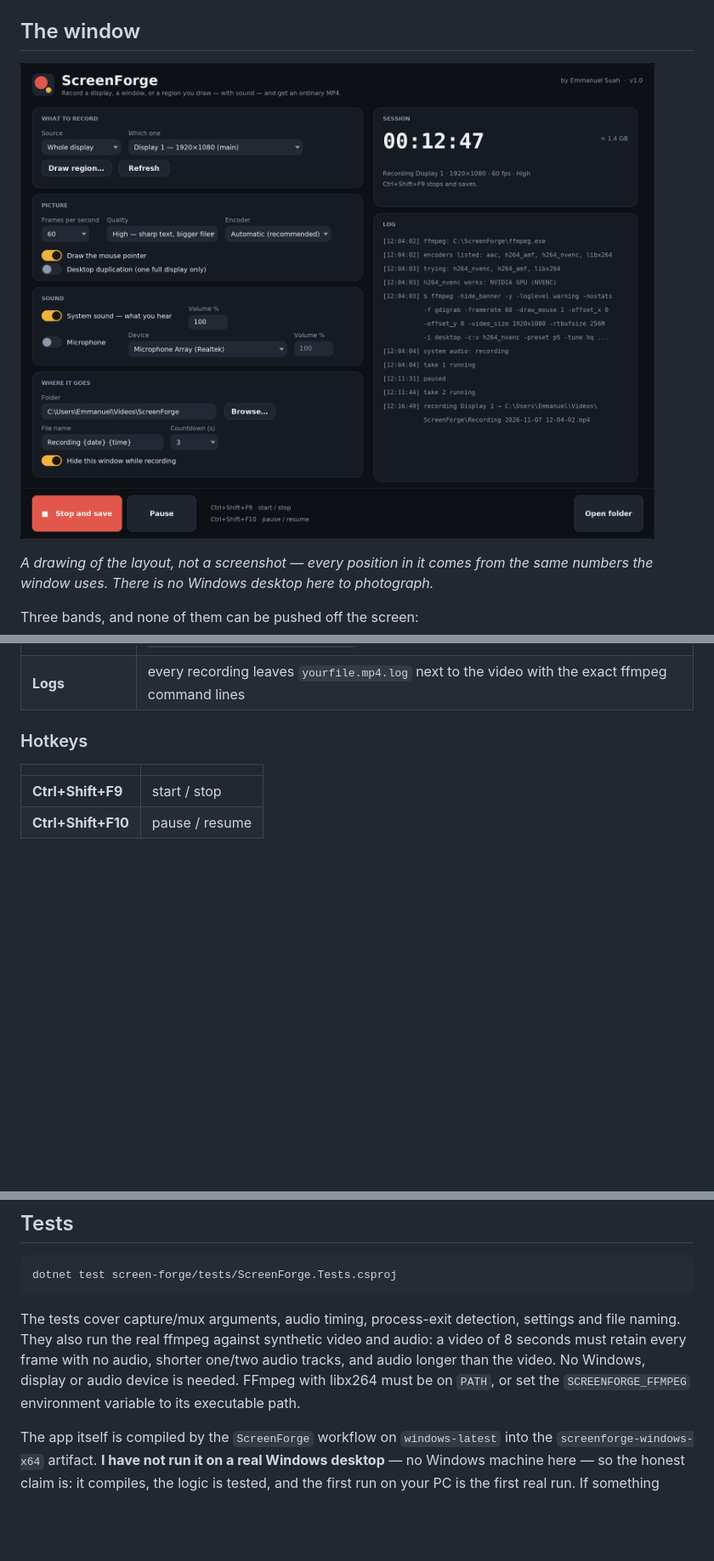
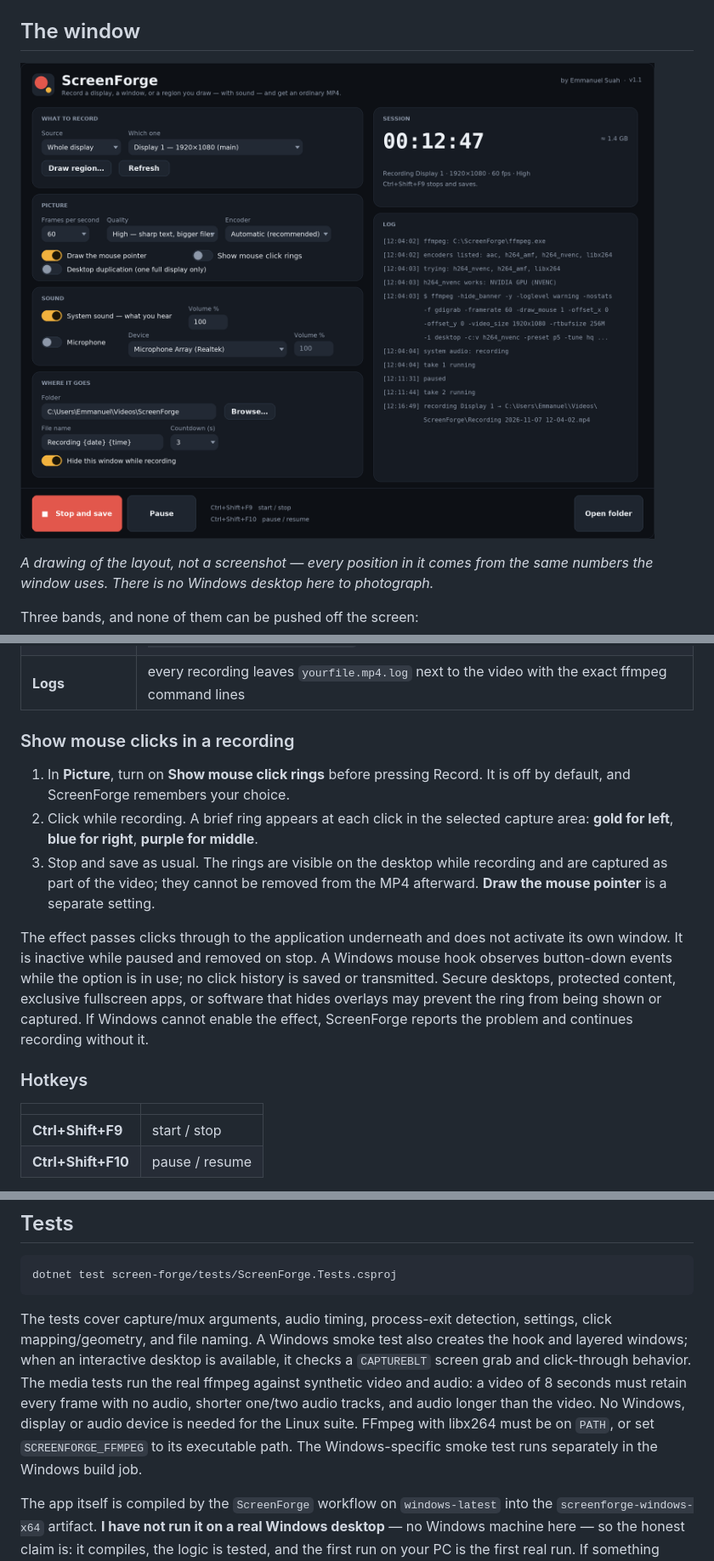
Before and after one commit to lifeemotorola/presence-guard, a Markdown page: screen-forge/README.md, 3 parts joined by grey strips. Shown at 85% size. Drawn GitHub-style; pictures changed too: screen-forge/docs/ui.png; blank space fills up the shorter version.

````diff
--- a/screen-forge/README.md
+++ b/screen-forge/README.md
@@ -94,6 +95,24 @@ instead of mixing themed controls with recoloured stock ones.
 | **While recording** | the window hides, the machine is kept awake, a small clock sits on a screen that is *not* being recorded |
 | **Naming** | `Recording 2026-11-07 14-32-05.mp4`, with `(2)`, `(3)` on collision; tokens `{date} {time} {source} {quality} {fps}` |
 | **Logs** | every recording leaves `yourfile.mp4.log` next to the video with the exact ffmpeg command lines |
+
+### Show mouse clicks in a recording
+
+1. In **Picture**, turn on **Show mouse click rings** before pressing Record.
+   It is off by default, and ScreenForge remembers your choice.
+2. Click while recording. A brief ring appears at each click in the selected
+   capture area: **gold for left**, **blue for right**, **purple for middle**.
+3. Stop and save as usual. The rings are visible on the desktop while recording
+   and are captured as part of the video; they cannot be removed from the MP4
+   afterward. **Draw the mouse pointer** is a separate setting.
+
+The effect passes clicks through to the application underneath and does not
+activate its own window. It is inactive while paused and removed on stop. A
+Windows mouse hook observes button-down events while the option is in use; no
+click history is saved or transmitted. Secure desktops, protected content,
+exclusive fullscreen apps, or software that hides overlays may prevent the ring
+from being shown or captured. If Windows cannot enable the effect, ScreenForge
+reports the problem and continues recording without it.
 
 ### Hotkeys
 
@@ -179,11 +198,15 @@ dotnet test screen-forge/tests/ScreenForge.Tests.csproj
 ```
 
 The tests cover capture/mux arguments, audio timing, process-exit detection,
-settings and file naming. They also run the real ffmpeg against synthetic video
+settings, click mapping/geometry, and file naming. A Windows smoke test also
+creates the hook and layered windows; when an interactive desktop is available,
+it checks a `CAPTUREBLT` screen grab and click-through behavior. The media tests
+run the real ffmpeg against synthetic video
 and audio: a video of 8 seconds must retain every frame with no audio, shorter
 one/two audio tracks, and audio longer than the video. No Windows, display or
-audio device is needed. FFmpeg with libx264 must be on `PATH`, or set the
-`SCREENFORGE_FFMPEG` environment variable to its executable path.
+audio device is needed for the Linux suite. FFmpeg with libx264 must be on
+`PATH`, or set `SCREENFORGE_FFMPEG` to its executable path. The Windows-specific
+smoke test runs separately in the Windows build job.
 
 The app itself is compiled by the `ScreenForge` workflow on `windows-latest`
 into the `screenforge-windows-x64` artifact. **I have not run it on a real
````
Also changed, not shown: other parts of screen-forge/README.md (+1 -0 lines), START-HERE.md (+3 -2 lines), 16 other files.
